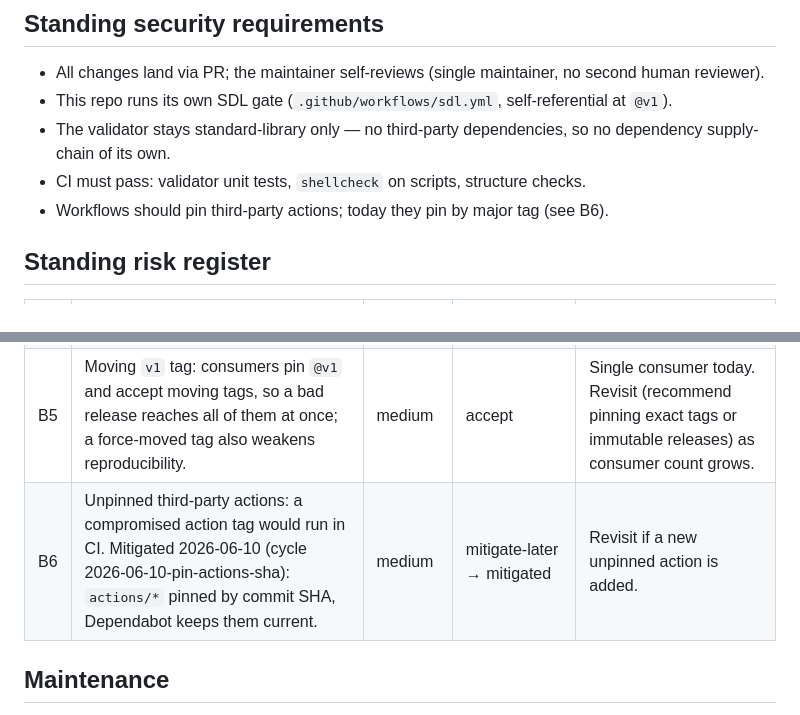
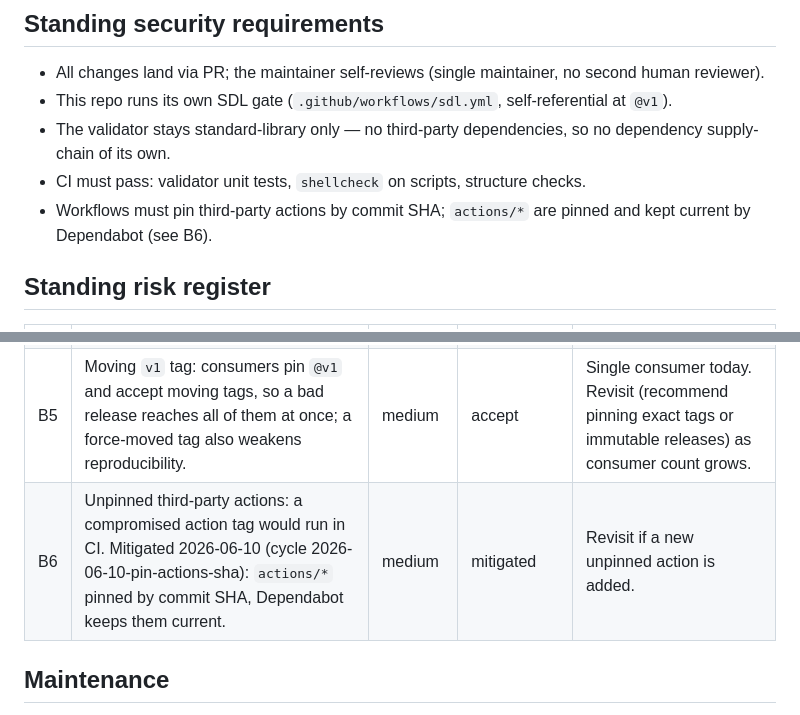
Before and after one commit to savioke/sdl, a Markdown page: docs/sdl/baseline.md, 2 parts joined by grey strips. Rendered like a GitHub page.

Commit message:
fix(baseline): update standing requirement and B6 disposition for pinned actions
- Update standing requirement to reflect that actions are now pinned by
  commit SHA (not major tag), kept current by Dependabot
- Simplify B6 Disposition from transition value "mitigate-later →
  mitigated" to single value "mitigated"

```diff
--- a/docs/sdl/baseline.md
+++ b/docs/sdl/baseline.md
@@ -45,7 +45,7 @@ No confidentiality assets: the repo is public and holds no secrets or customer d
 - This repo runs its own SDL gate (`.github/workflows/sdl.yml`, self-referential at `@v1`).
 - The validator stays standard-library only — no third-party dependencies, so no dependency supply-chain of its own.
 - CI must pass: validator unit tests, `shellcheck` on scripts, structure checks.
-- Workflows should pin third-party actions; today they pin by major tag (see B6).
+- Workflows must pin third-party actions by commit SHA; `actions/*` are pinned and kept current by Dependabot (see B6).
 
 ## Standing risk register
 
@@ -56,7 +56,7 @@ No confidentiality assets: the repo is public and holds no secrets or customer d
 | B3 | Workstation scripts run with developer privileges: `install.sh` / `sync-to-repo.sh` write into `~/.claude`, `~/.copilot`, and target repos. | medium | accept | Small, auditable, `shellcheck`-gated. Revisit if the scripts gain network fetches or privileged operations. |
 | B4 | Publicly-callable reusable workflow: any GitHub repo can call `sdl-validate.yml@v1`. By design (fork-PR validation); it runs only against the caller's checkout with the caller's token and exposes no savioke secret. | low | accept | Revisit if any secret is ever introduced into the workflow. |
 | B5 | Moving `v1` tag: consumers pin `@v1` and accept moving tags, so a bad release reaches all of them at once; a force-moved tag also weakens reproducibility. | medium | accept | Single consumer today. Revisit (recommend pinning exact tags or immutable releases) as consumer count grows. |
-| B6 | Unpinned third-party actions: a compromised action tag would run in CI. Mitigated 2026-06-10 (cycle 2026-06-10-pin-actions-sha): `actions/*` pinned by commit SHA, Dependabot keeps them current. | medium | mitigate-later → mitigated | Revisit if a new unpinned action is added. |
+| B6 | Unpinned third-party actions: a compromised action tag would run in CI. Mitigated 2026-06-10 (cycle 2026-06-10-pin-actions-sha): `actions/*` pinned by commit SHA, Dependabot keeps them current. | medium | mitigated | Revisit if a new unpinned action is added. |
 
 ## Maintenance
 
```
